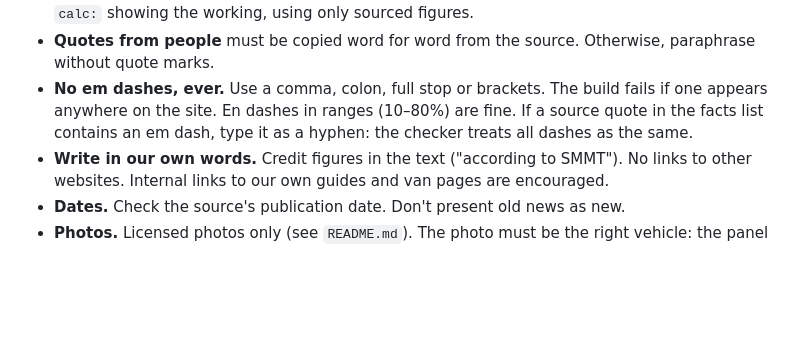
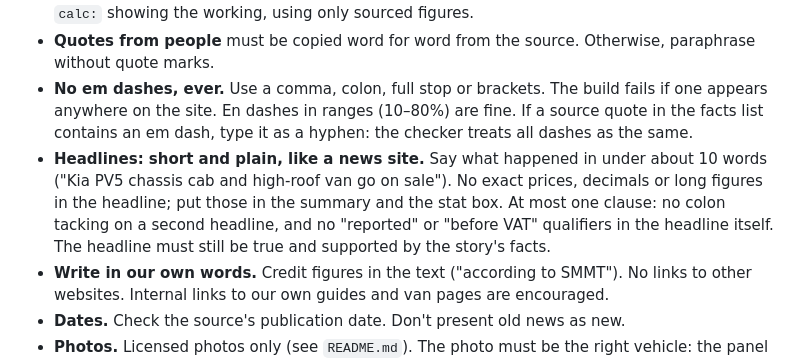
Before and after one commit to floss647/loadspace, a Markdown page: NEWSROOM.md, the part around the change. Rendered like a GitHub page; blank space fills up the shorter version.

Commit message:
Shorter Kia PV5 headline; newsroom rule for short, plain headlines
Co-Authored-By: Claude Opus 5.5 <noreply@anthropic.com>
Claude-Session: https://claude.ai/code/session_01Y739fKfVCrU5qPWWHgayZV

```diff
--- a/NEWSROOM.md
+++ b/NEWSROOM.md
@@ -20,6 +20,7 @@ A story only goes live after passing all four:
 - **Conversions and sums** (km to miles, differences between prices) go in the facts list as a `calc:` showing the working, using only sourced figures.
 - **Quotes from people** must be copied word for word from the source. Otherwise, paraphrase without quote marks.
 - **No em dashes, ever.** Use a comma, colon, full stop or brackets. The build fails if one appears anywhere on the site. En dashes in ranges (10–80%) are fine. If a source quote in the facts list contains an em dash, type it as a hyphen: the checker treats all dashes as the same.
+- **Headlines: short and plain, like a news site.** Say what happened in under about 10 words ("Kia PV5 chassis cab and high-roof van go on sale"). No exact prices, decimals or long figures in the headline; put those in the summary and the stat box. At most one clause: no colon tacking on a second headline, and no "reported" or "before VAT" qualifiers in the headline itself. The headline must still be true and supported by the story's facts.
 - **Write in our own words.** Credit figures in the text ("according to SMMT"). No links to other websites. Internal links to our own guides and van pages are encouraged.
 - **Dates.** Check the source's publication date. Don't present old news as new.
 - **Photos.** Licensed photos only (see `README.md`). The photo must be the right vehicle: the panel van, not the passenger version.
```
Also changed, not shown: 1 other file.
